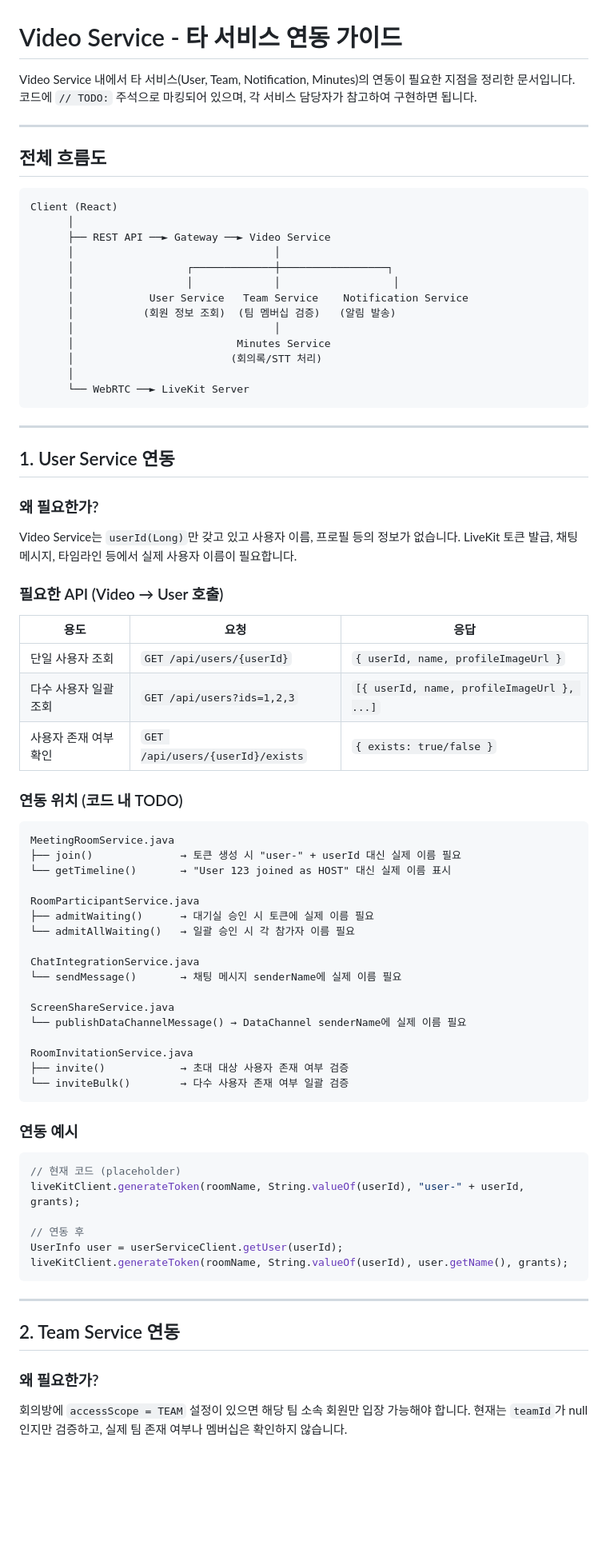
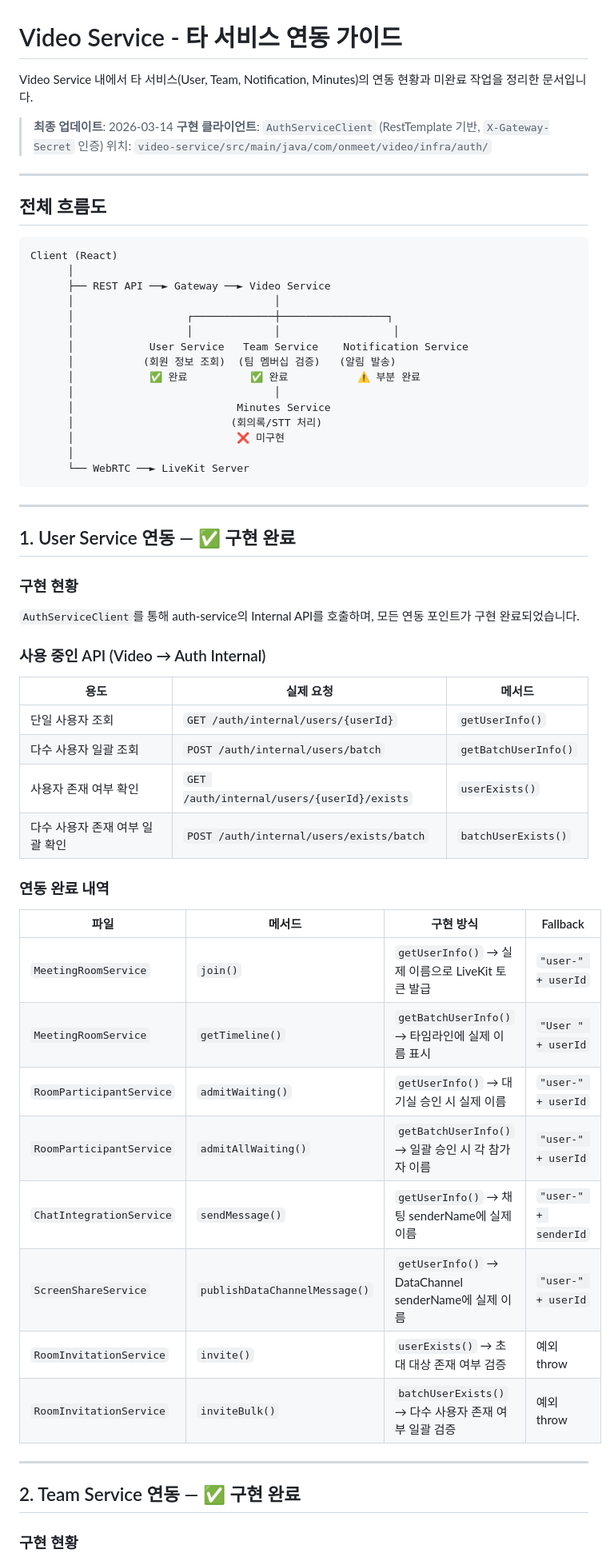
Before and after one commit to evencoding/onmeet-backend, a Markdown page: docs/VIDEO_SERVICE_INTEGRATION_GUIDE.md, the part around one of its changes. Shown at 80% size. Rendered like a GitHub page; blank space fills up the shorter version.

Commit message:
docs: API 갭 분석 문서 추가 및 Video 연동 가이드 최신화
- API_GAP_ANALYSIS.md: 프론트-백엔드 API 갭 분석 리포트 추가
- VIDEO_SERVICE_INTEGRATION_GUIDE.md: 실제 코드 대비 연동 현황 업데이트
  (User/Team 완료, Notification 부분완료, Minutes 미구현 반영)

````diff
--- a/docs/VIDEO_SERVICE_INTEGRATION_GUIDE.md
+++ b/docs/VIDEO_SERVICE_INTEGRATION_GUIDE.md
@@ -1,7 +1,10 @@
 # Video Service - 타 서비스 연동 가이드
 
-Video Service 내에서 타 서비스(User, Team, Notification, Minutes)의 연동이 필요한 지점을 정리한 문서입니다.
-코드에 `// TODO:` 주석으로 마킹되어 있으며, 각 서비스 담당자가 참고하여 구현하면 됩니다.
+Video Service 내에서 타 서비스(User, Team, Notification, Minutes)의 연동 현황과 미완료 작업을 정리한 문서입니다.
+
+> **최종 업데이트**: 2026-03-14
+> **구현 클라이언트**: `AuthServiceClient` (RestTemplate 기반, `X-Gateway-Secret` 인증)
+> 위치: `video-service/src/main/java/com/onmeet/video/infra/auth/`
 
 ---
 
@@ -16,67 +19,48 @@ Client (React)
       │                  │             │                  │
       │            User Service   Team Service    Notification Service
       │           (회원 정보 조회)  (팀 멤버십 검증)   (알림 발송)
+      │            ✅ 완료          ✅ 완료           ⚠️ 부분 완료
       │                                │
       │                          Minutes Service
       │                         (회의록/STT 처리)
+      │                          ❌ 미구현
       │
       └── WebRTC ──► LiveKit Server
 ```
 
 ---
 
-## 1. User Service 연동
+## 1. User Service 연동 — ✅ 구현 완료
 
-### 왜 필요한가?
-Video Service는 `userId(Long)`만 갖고 있고 사용자 이름, 프로필 등의 정보가 없습니다.
-LiveKit 토큰 발급, 채팅 메시지, 타임라인 등에서 실제 사용자 이름이 필요합니다.
+### 구현 현황
 
-### 필요한 API (Video → User 호출)
+`AuthServiceClient`를 통해 auth-service의 Internal API를 호출하며, 모든 연동 포인트가 구현 완료되었습니다.
 
-| 용도 | 요청 | 응답 |
-|------|------|------|
-| 단일 사용자 조회 | `GET /api/users/{userId}` | `{ userId, name, profileImageUrl }` |
-| 다수 사용자 일괄 조회 | `GET /api/users?ids=1,2,3` | `[{ userId, name, profileImageUrl }, ...]` |
-| 사용자 존재 여부 확인 | `GET /api/users/{userId}/exists` | `{ exists: true/false }` |
+### 사용 중인 API (Video → Auth Internal)
 
-### 연동 위치 (코드 내 TODO)
+| 용도 | 실제 요청 | 메서드 |
+|------|----------|--------|
+| 단일 사용자 조회 | `GET /auth/internal/users/{userId}` | `getUserInfo()` |
+| 다수 사용자 일괄 조회 | `POST /auth/internal/users/batch` | `getBatchUserInfo()` |
+| 사용자 존재 여부 확인 | `GET /auth/internal/users/{userId}/exists` | `userExists()` |
+| 다수 사용자 존재 여부 일괄 확인 | `POST /auth/internal/users/exists/batch` | `batchUserExists()` |
 
-```
-MeetingRoomService.java
-├── join()              → 토큰 생성 시 "user-" + userId 대신 실제 이름 필요
-└── getTimeline()       → "User 123 joined as HOST" 대신 실제 이름 표시
+### 연동 완료 내역
 
-RoomParticipantService.java
-├── admitWaiting()      → 대기실 승인 시 토큰에 실제 이름 필요
-└── admitAllWaiting()   → 일괄 승인 시 각 참가자 이름 필요
-
-ChatIntegrationService.java
-└── sendMessage()       → 채팅 메시지 senderName에 실제 이름 필요
-
-ScreenShareService.java
-└── publishDataChannelMessage() → DataChannel senderName에 실제 이름 필요
-
-RoomInvitationService.java
-├── invite()            → 초대 대상 사용자 존재 여부 검증
-└── inviteBulk()        → 다수 사용자 존재 여부 일괄 검증
-```
-
-### 연동 예시
-
-```java
-// 현재 코드 (placeholder)
-liveKitClient.generateToken(roomName, String.valueOf(userId), "user-" + userId, grants);
-
-// 연동 후
-UserInfo user = userServiceClient.getUser(userId);
-liveKitClient.generateToken(roomName, String.valueOf(userId), user.getName(), grants);
-```
+| 파일 | 메서드 | 구현 방식 | Fallback |
+|------|--------|----------|----------|
+| `MeetingRoomService` | `join()` | `getUserInfo()` → 실제 이름으로 LiveKit 토큰 발급 | `"user-" + userId` |
+| `MeetingRoomService` | `getTimeline()` | `getBatchUserInfo()` → 타임라인에 실제 이름 표시 | `"User " + userId` |
+| `RoomParticipantService` | `admitWaiting()` | `getUserInfo()` → 대기실 승인 시 실제 이름 | `"user-" + userId` |
+| `RoomParticipantService` | `admitAllWaiting()` | `getBatchUserInfo()` → 일괄 승인 시 각 참가자 이름 | `"user-" + userId` |
+| `ChatIntegrationService` | `sendMessage()` | `getUserInfo()` → 채팅 senderName에 실제 이름 | `"user-" + senderId` |
+| `ScreenShareService` | `publishDataChannelMessage()` | `getUserInfo()` → DataChannel senderName에 실제 이름 | `"user-" + userId` |
+| `RoomInvitationService` | `invite()` | `userExists()` → 초대 대상 존재 여부 검증 | 예외 throw |
+| `RoomInvitationService` | `inviteBulk()` | `batchUserExists()` → 다수 사용자 존재 여부 일괄 검증 | 예외 throw |
 
 ---
 
-## 2. Team Service 연동
+## 2. Team Service 연동 — ✅ 구현 완료
 
-### 왜 필요한가?
-회의방에 `accessScope = TEAM` 설정이 있으면 해당 팀 소속 회원만 입장 가능해야 합니다.
-현재는 `teamId`가 null인지만 검증하고, 실제 팀 존재 여부나 멤버십은 확인하지 않습니다.
+### 구현 현황
 
````
Also changed, not shown: other parts of docs/VIDEO_SERVICE_INTEGRATION_GUIDE.md (+84 -170 lines), API_GAP_ANALYSIS.md (added, +150 -0 lines).
